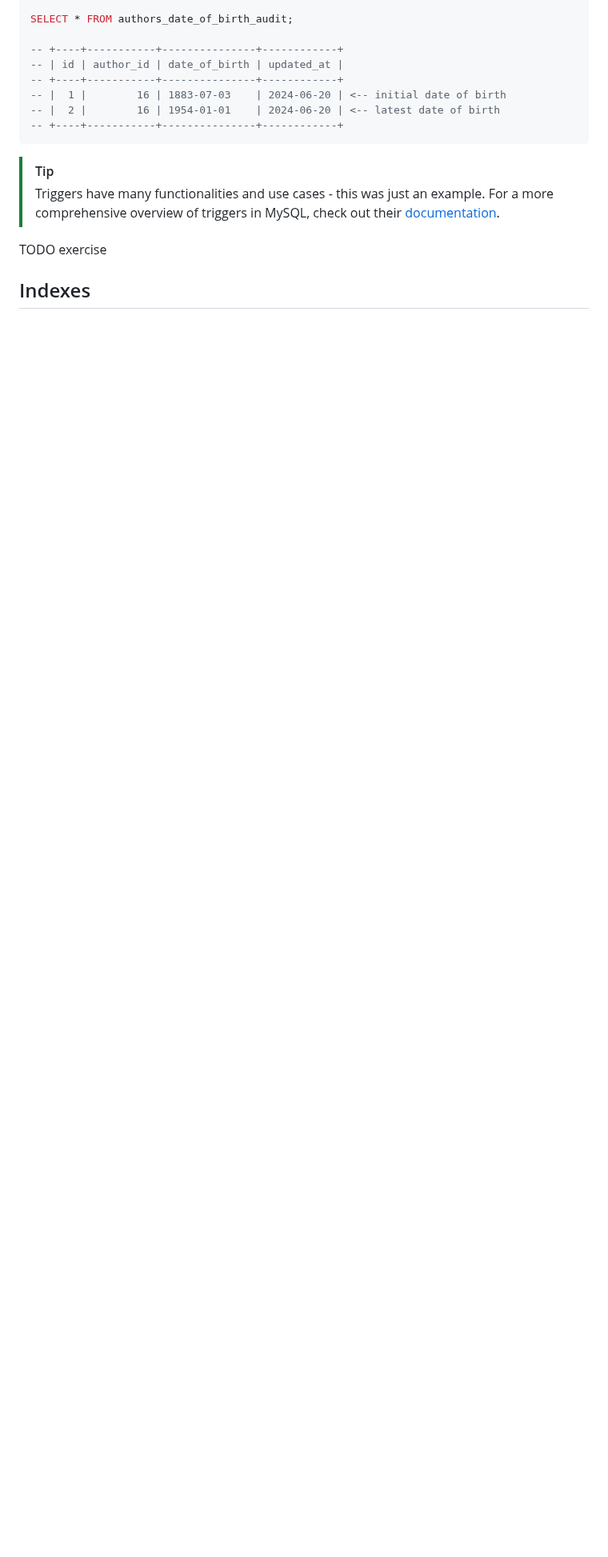
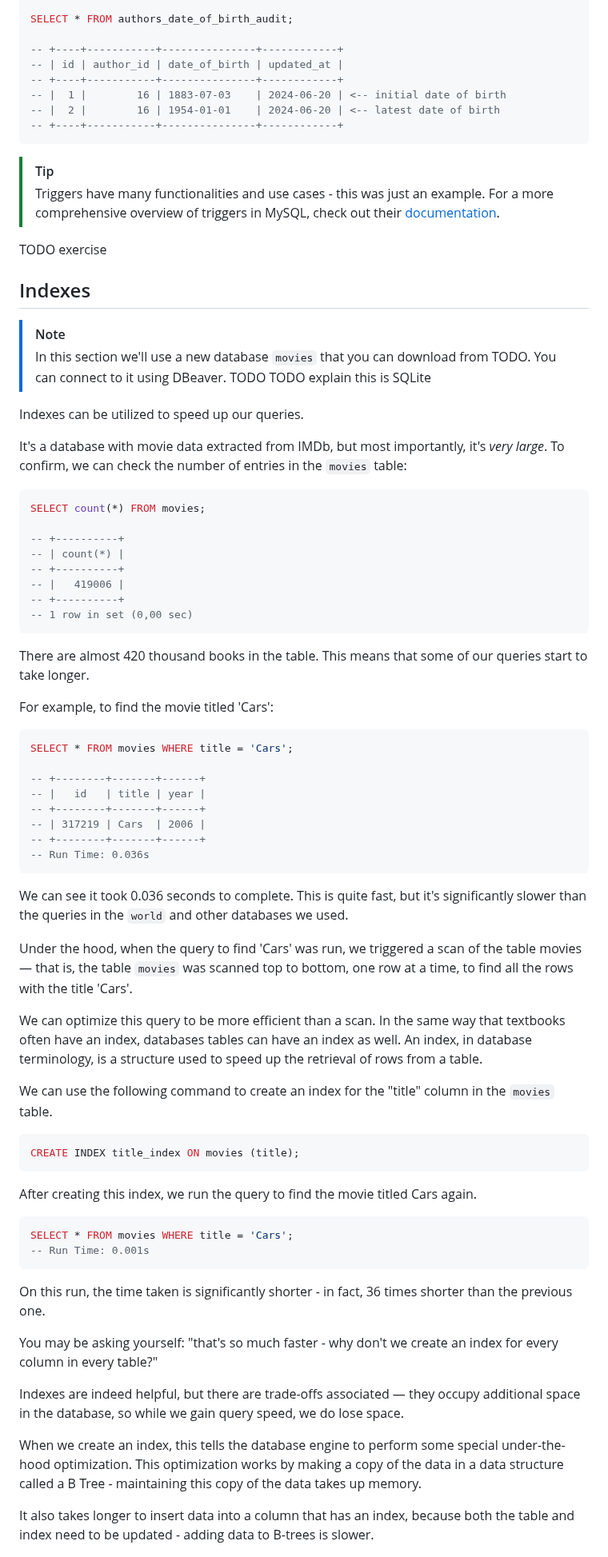
Before and after one commit to HackYourFutureBelgium/sql-database, a Markdown page: week3/README.md, the part around one of its changes. Shown at 80% size. Drawn GitHub-style; blank space fills up the shorter version.

````diff
--- a/week3/README.md
+++ b/week3/README.md
@@ -255,3 +255,67 @@ TODO exercise
 
 ## Indexes
 
+> [!NOTE]
+> In this section we'll use a new database `movies` that you can download from TODO.
+> You can connect to it using DBeaver. TODO
+> TODO explain this is SQLite
+
+Indexes can be utilized to speed up our queries.
+
+It's a database with movie data extracted from IMDb, but most importantly, it's *very large*. To confirm, we can check the number of entries in the `movies` table:
+
+```sql
+SELECT count(*) FROM movies;
+
+-- +----------+
+-- | count(*) |
+-- +----------+
+-- |   419006 |
+-- +----------+
+-- 1 row in set (0,00 sec)
+```
+
+There are almost 420 thousand books in the table. This means that some of our queries start to take longer.
+
+For example, to find the movie titled 'Cars':
+
+```sql
+SELECT * FROM movies WHERE title = 'Cars';
+
+-- +--------+-------+------+
+-- |   id   | title | year |
+-- +--------+-------+------+
+-- | 317219 | Cars  | 2006 |
+-- +--------+-------+------+
+-- Run Time: 0.036s
+```
+
+We can see it took 0.036 seconds to complete. This is quite fast, but it's significantly slower than the queries in the `world` and other databases we used.
+
+Under the hood, when the query to find 'Cars' was run, we triggered a scan of the table movies — that is, the table `movies` was scanned top to bottom, one row at a time, to find all the rows with the title 'Cars'.
+
+We can optimize this query to be more efficient than a scan. In the same way that textbooks often have an index, databases tables can have an index as well. An index, in database terminology, is a structure used to speed up the retrieval of rows from a table.
+
+We can use the following command to create an index for the "title" column in the `movies` table.
+
+```sql
+CREATE INDEX title_index ON movies (title);
+```
+
+After creating this index, we run the query to find the movie titled Cars again.
+
+```sql
+SELECT * FROM movies WHERE title = 'Cars';
+-- Run Time: 0.001s
+```
+
+On this run, the time taken is significantly shorter - in fact, 36 times shorter than the previous one.
+
+You may be asking yourself: "that's so much faster - why don't we create an index for every column in every table?"
+
+Indexes are indeed helpful, but there are trade-offs associated — they occupy additional space in the database, so while we gain query speed, we do lose space.
+
+When we create an index, this tells the database engine to perform some special under-the-hood optimization. This optimization works by making a copy of the data in a data structure called a B Tree - maintaining this copy of the data takes up memory.
+
+It also takes longer to insert data into a column that has an index, because both the table and index need to be updated - adding data to B-trees is slower.
+
````
Also changed, not shown: other parts of week3/README.md (+56 -0 lines).
